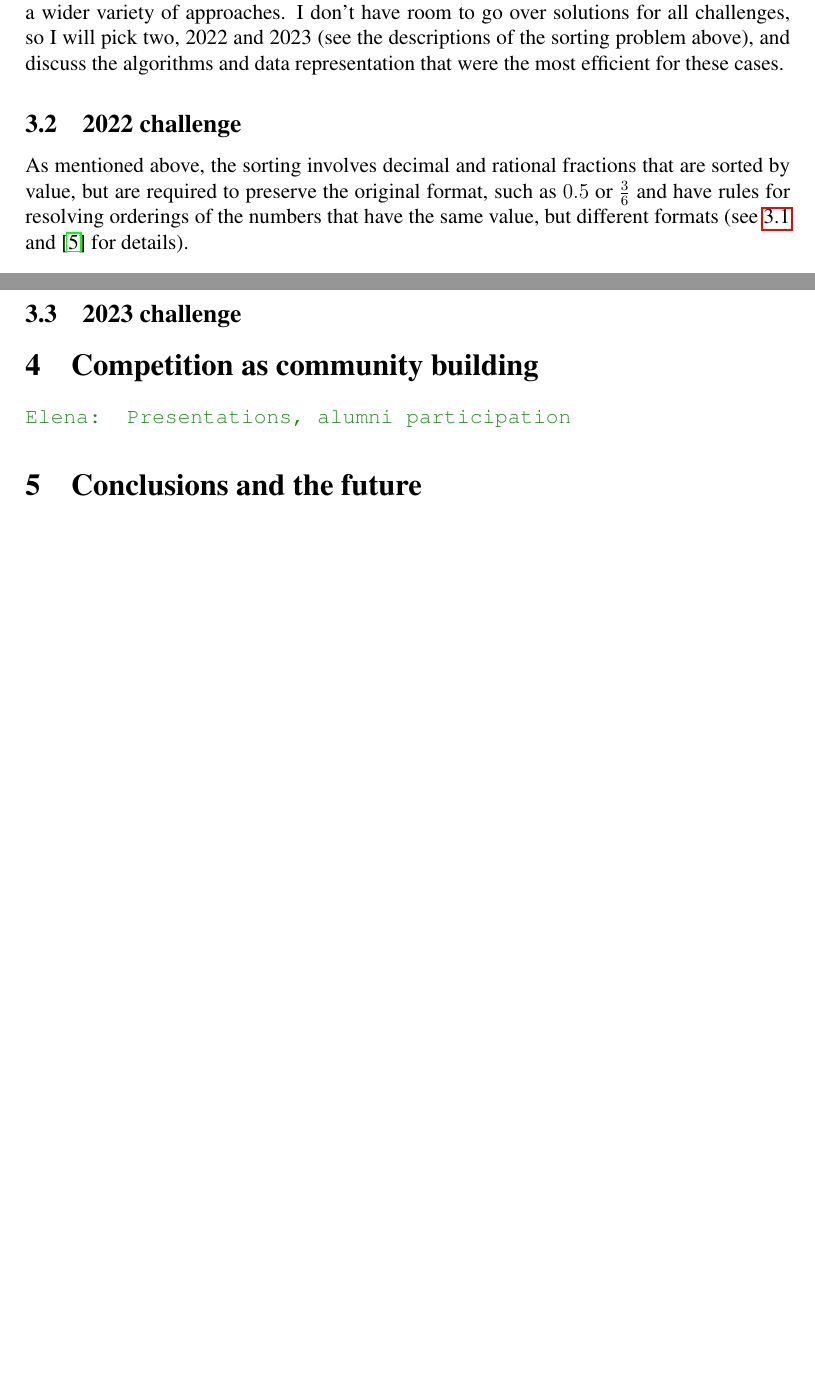
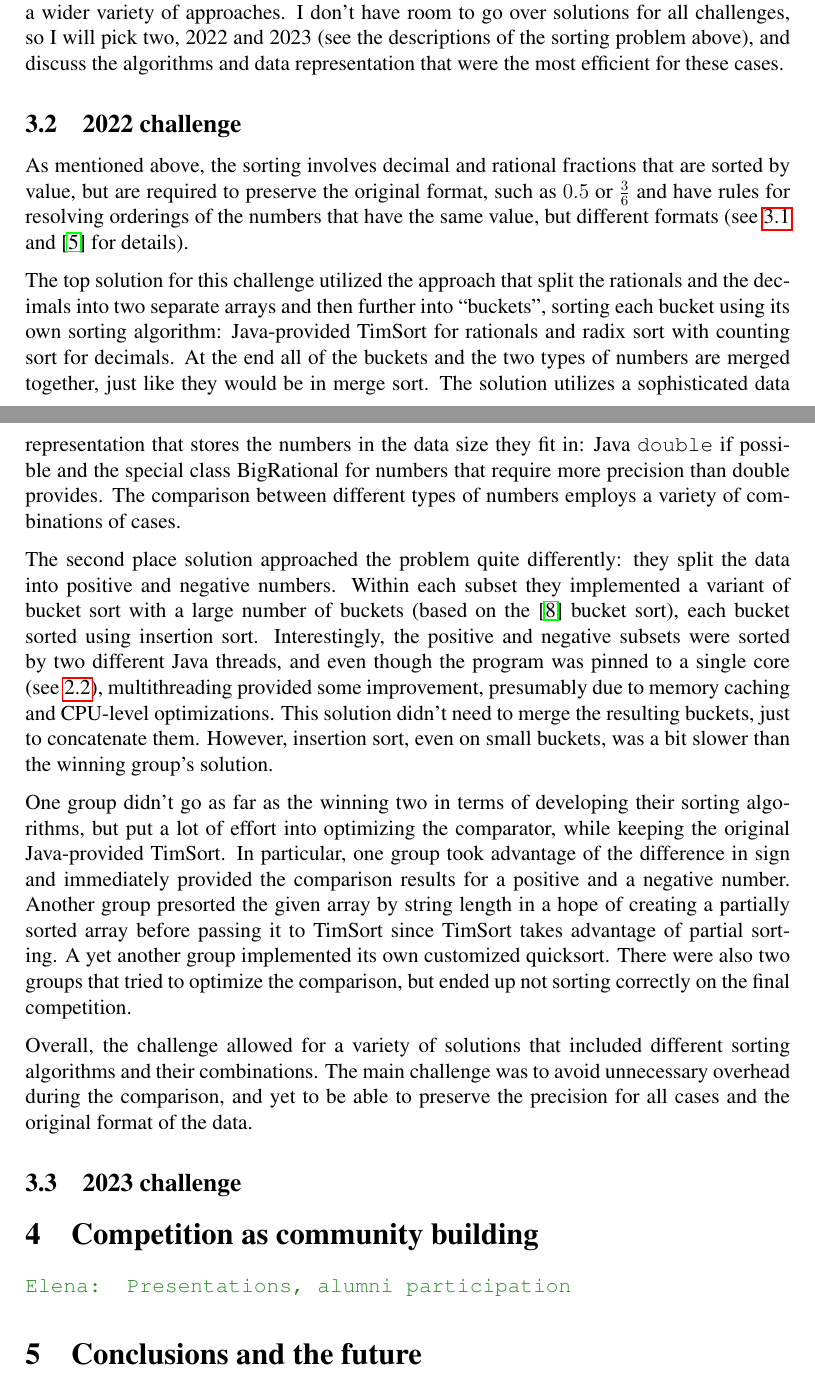
Before and after one commit to elenam/MICS2026SortingCompetitionPaper, a LaTeX document (MICS2026Sorting.tex): two parts of pages 8 and 9 of 9 before the commit and two parts of pages 8 and 9 of 10 after it, joined at a grey line, cut so that both start at the same text, the shorter picture padded with empty space. Compiled offline with pdfLaTeX.

Commit message:
finished 2022 challenge

```diff
--- a/MICS2026Sorting.tex
+++ b/MICS2026Sorting.tex
@@ -250,6 +250,15 @@ so I will pick two, 2022 and 2023 (see the descriptions of the sorting problem a
 \subsection{2022 challenge}\label{subsec:2022}
 As mentioned above, the sorting involves decimal and rational fractions that are sorted by value, but are required to preserve the original format, such as $0.5$ or $\frac{3}{6}$ and have rules for resolving orderings of the numbers that have the same value, but different formats (see~\ref{subsec:list} and~\cite{sorting2022} for details).
 
+The top solution for this challenge utilized the approach that split the rationals and the decimals into two separate arrays and then further into ``buckets'', sorting each bucket using its own sorting algorithm: Java-provided TimSort for rationals and radix sort with counting sort for decimals. At the end all of the buckets and the two types of numbers are merged together, just like they would be in merge sort. The solution utilizes a sophisticated data representation that stores the numbers in the data size they fit in: Java \texttt{double} if possible and the special class BigRational for numbers that require more precision than double provides. The comparison between different types of numbers employs a variety of combinations of cases.
+
+The second place solution approached the problem quite differently: they split the data into positive and negative numbers. Within each subset they implemented a variant of bucket sort with a large number of buckets (based on the~\cite{CLRS} bucket sort), each bucket sorted using insertion sort. Interestingly, the positive and negative subsets were sorted by two different Java threads, and even though the program was pinned to a single core (see~\ref{subsec:allowed-features}), multithreading provided some improvement, presumably due to memory caching and CPU-level optimizations. This solution didn't need to merge the resulting buckets, just to concatenate them.  However, insertion sort, even on small buckets, was a bit slower than the winning group's solution.
+
+One group didn't go as far as the winning two in terms of developing their sorting algorithms, but put a lot of effort into optimizing the comparator, while keeping the original Java-provided TimSort. In particular, one group took advantage of the difference in sign and immediately provided the comparison results for a positive and a negative number. Another group presorted the given array by string length in a hope of creating a partially sorted array before passing it to TimSort since TimSort takes advantage of partial sorting. A yet another group implemented its own customized quicksort.
+There were also two groups that tried to optimize the comparison, but ended up not sorting correctly on the final competition.
+
+Overall, the challenge allowed for a variety of solutions that included different sorting algorithms and their combinations. The main challenge was to avoid unnecessary overhead during the comparison, and yet to be able to preserve the precision for all cases and the original format of the data.
+
 \subsection{2023 challenge}\label{subsec:2023}
 
 \section{Competition as community building}\label{sec:community}
```
